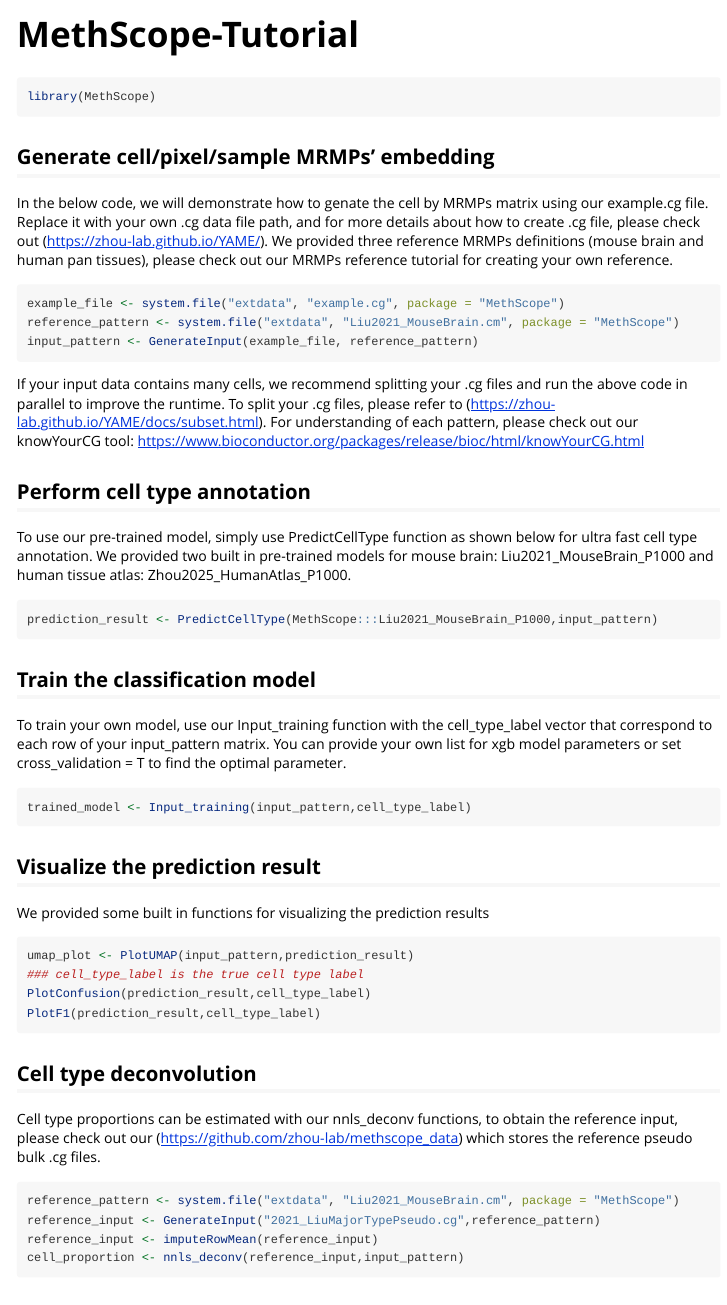
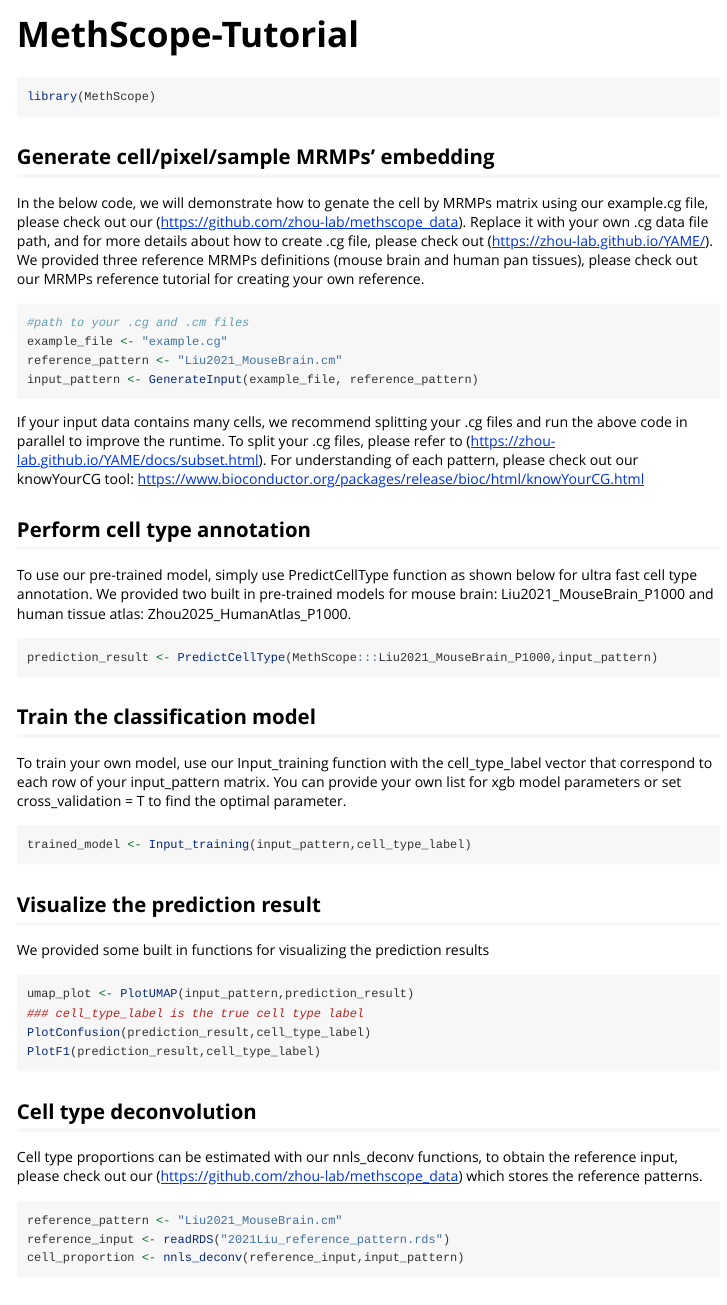
Before and after one commit to zhou-lab/MethScope, an R Markdown document (vignettes/MethScope-Tutorial.Rmd): the page in a window 1100 px wide, from its top. Rendered offline with R 4.5, knitr and Pandoc, with nearby package versions; long lines of code are wrapped.

Commit message:
Update vignettes

````diff
--- a/vignettes/MethScope-Tutorial.Rmd
+++ b/vignettes/MethScope-Tutorial.Rmd
@@ -20,11 +22,12 @@ library(MethScope)
 
 ## Generate cell/pixel/sample MRMPs' embedding
 
-In the below code, we will demonstrate how to genate the cell by MRMPs matrix using our example.cg file. Replace it with your own .cg data file path, and for more details about how to create .cg file, please check out (https://zhou-lab.github.io/YAME/). We provided three reference MRMPs definitions (mouse brain and human pan tissues), please check out our MRMPs reference tutorial for creating your own reference.
+In the below code, we will demonstrate how to genate the cell by MRMPs matrix using our example.cg file, please check out our (https://github.com/zhou-lab/methscope_data). Replace it with your own .cg data file path, and for more details about how to create .cg file, please check out (https://zhou-lab.github.io/YAME/). We provided three reference MRMPs definitions (mouse brain and human pan tissues), please check out our MRMPs reference tutorial for creating your own reference.
 
 ```{r,eval=FALSE}
-example_file <- system.file("extdata", "example.cg", package = "MethScope")
-reference_pattern <- system.file("extdata", "Liu2021_MouseBrain.cm", package = "MethScope")
+#path to your .cg and .cm files
+example_file <- "example.cg"
+reference_pattern <- "Liu2021_MouseBrain.cm"
 input_pattern <- GenerateInput(example_file, reference_pattern)
 ```
 
@@ -59,12 +62,11 @@ PlotF1(prediction_result,cell_type_label)
 
 ## Cell type deconvolution
 
-Cell type proportions can be estimated with our nnls_deconv functions, to obtain the reference input, please check out our (https://github.com/zhou-lab/methscope_data) which stores the reference pseudo bulk .cg files.
+Cell type proportions can be estimated with our nnls_deconv functions, to obtain the reference input, please check out our (https://github.com/zhou-lab/methscope_data) which stores the reference patterns.
 
 ```{r,eval=FALSE}
-reference_pattern <- system.file("extdata", "Liu2021_MouseBrain.cm", package = "MethScope")
-reference_input <- GenerateInput("2021_LiuMajorTypePseudo.cg",reference_pattern)
-reference_input <- imputeRowMean(reference_input)
+reference_pattern <- "Liu2021_MouseBrain.cm"
+reference_input <- readRDS("2021Liu_reference_pattern.rds")
 cell_proportion <- nnls_deconv(reference_input,input_pattern)
 ```
 
````
Also changed, not shown: vignettes/MethScope-MRMP.Rmd (+2 -0 lines), vignettes/MethScope-Tutorial.Rmd (2 more changed lines).
